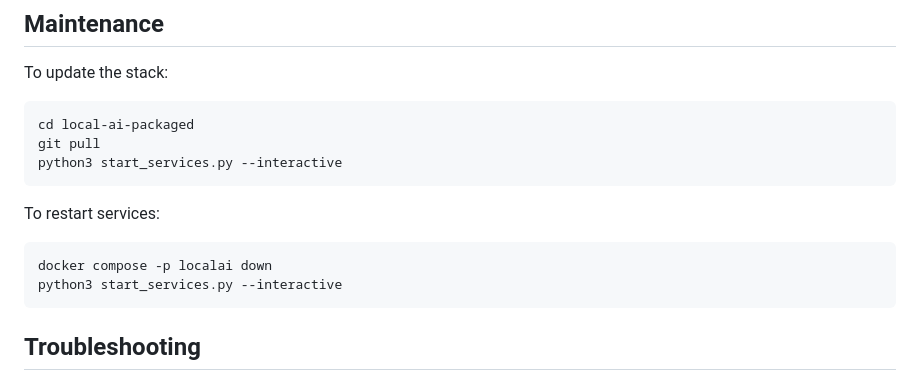
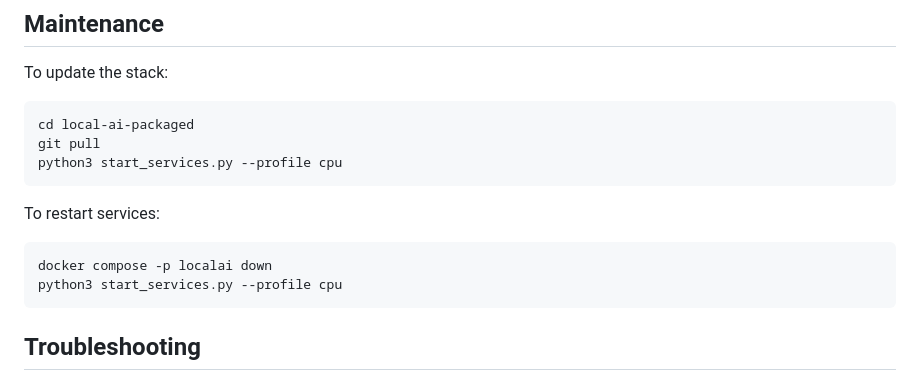
Before and after one commit to ThijsdeZeeuw/avg-kwintes, a Markdown page: README.md, the part around the change. GitHub-like rendering.

Commit message:
changed some settings
settings

````diff
--- a/README.md
+++ b/README.md
@@ -136,13 +136,13 @@ To update the stack:
 ```bash
 cd local-ai-packaged
 git pull
-python3 start_services.py --interactive
+python3 start_services.py --profile cpu
 ```
 
 To restart services:
 ```bash
 docker compose -p localai down
-python3 start_services.py --interactive
+python3 start_services.py --profile cpu
 ```
 
 ## Troubleshooting
````
